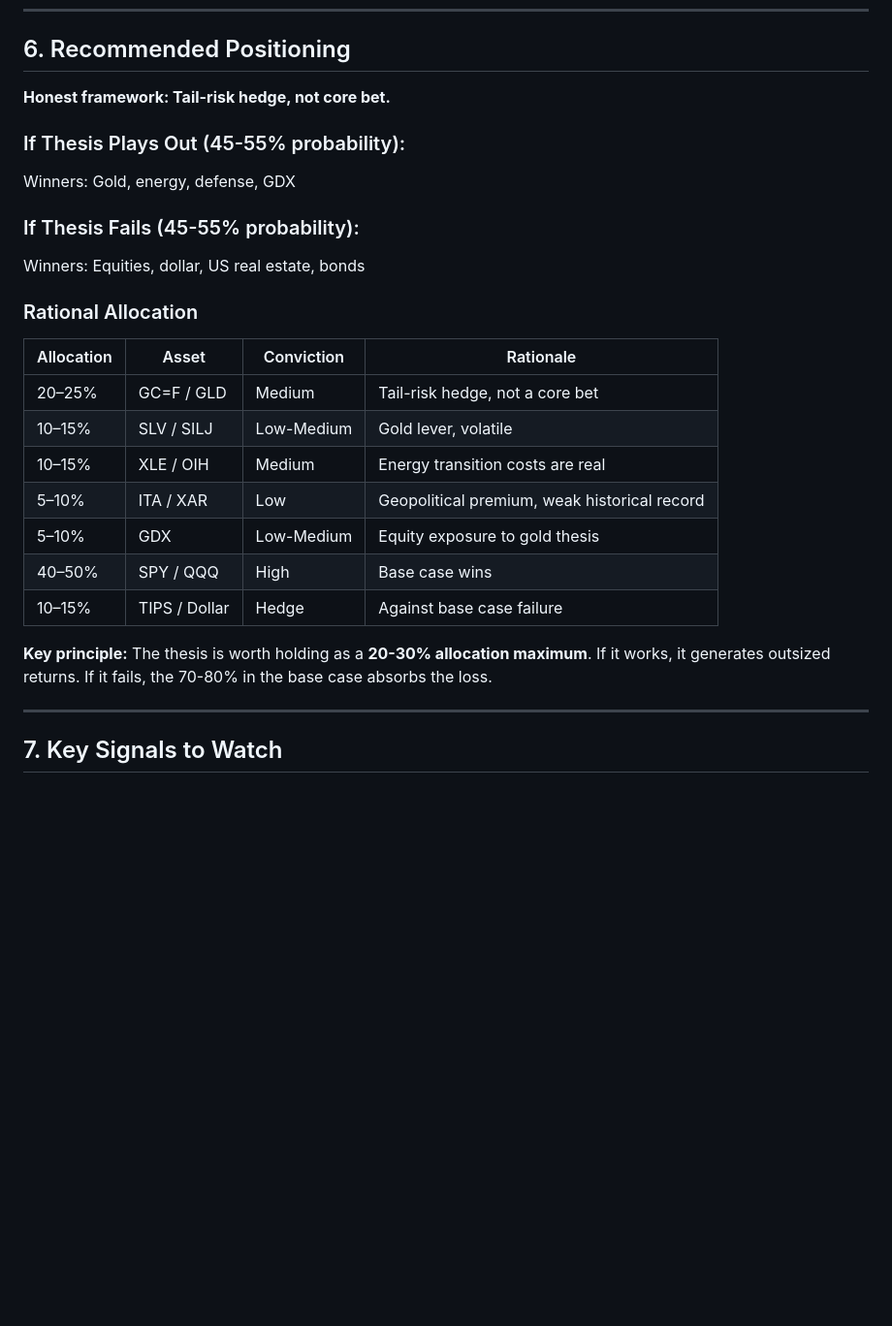
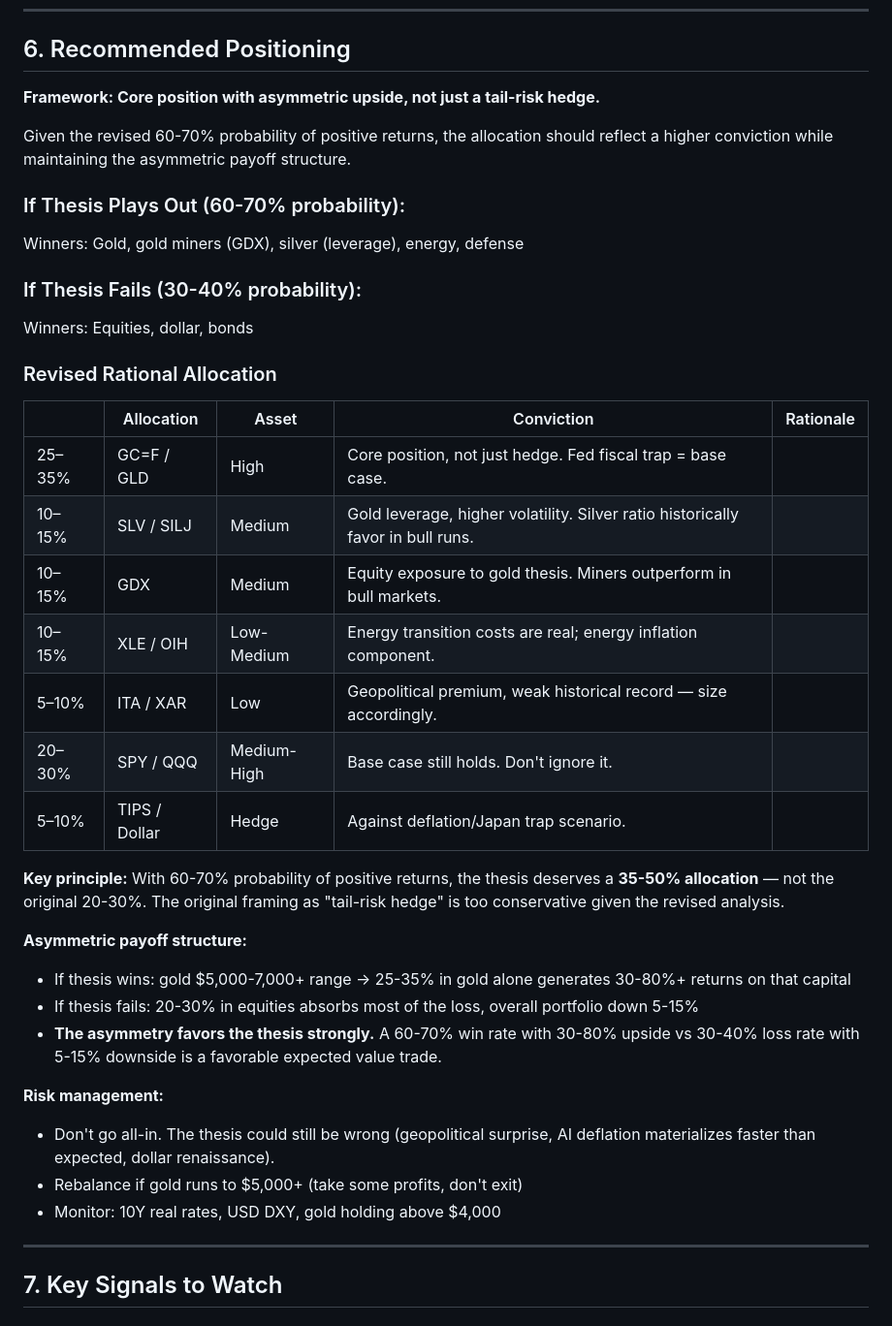
Before and after one commit to p1gg13f4rm3r/obsidian-vault, a Markdown page: 03-Trading/macro-thesis-consolidated.md, the part around one of its changes. Shown at 97% size. Drawn GitHub-style; blank space fills up the shorter version.

```diff
--- a/03-Trading/macro-thesis-consolidated.md
+++ b/03-Trading/macro-thesis-consolidated.md
@@ -679,29 +694,43 @@ The honest investor holds the thesis as a hedge, not a core position.
 <a name="6"></a>
 ## 6. Recommended Positioning
 
-**Honest framework: Tail-risk hedge, not core bet.**
+**Framework: Core position with asymmetric upside, not just a tail-risk hedge.**
 
-### If Thesis Plays Out (45-55% probability):
+Given the revised 60-70% probability of positive returns, the allocation should reflect a higher conviction while maintaining the asymmetric payoff structure.
 
-Winners: Gold, energy, defense, GDX
+### If Thesis Plays Out (60-70% probability):
 
-### If Thesis Fails (45-55% probability):
+Winners: Gold, gold miners (GDX), silver (leverage), energy, defense
 
-Winners: Equities, dollar, US real estate, bonds
+### If Thesis Fails (30-40% probability):
 
-### Rational Allocation
+Winners: Equities, dollar, bonds
 
-| Allocation | Asset | Conviction | Rationale |
-|-----------|-------|-----------|-----------|
-| 20–25% | GC=F / GLD | Medium | Tail-risk hedge, not a core bet |
-| 10–15% | SLV / SILJ | Low-Medium | Gold lever, volatile |
-| 10–15% | XLE / OIH | Medium | Energy transition costs are real |
-| 5–10% | ITA / XAR | Low | Geopolitical premium, weak historical record |
-| 5–10% | GDX | Low-Medium | Equity exposure to gold thesis |
-| 40–50% | SPY / QQQ | High | Base case wins |
-| 10–15% | TIPS / Dollar | Hedge | Against base case failure |
+### Revised Rational Allocation
 
-**Key principle:** The thesis is worth holding as a **20-30% allocation maximum**. If it works, it generates outsized returns. If it fails, the 70-80% in the base case absorbs the loss.
+|| Allocation | Asset | Conviction | Rationale |
+|-----------|-------|-----------|-----------|------------|
+| 25–35% | GC=F / GLD | High | Core position, not just hedge. Fed fiscal trap = base case. |
+| 10–15% | SLV / SILJ | Medium | Gold leverage, higher volatility. Silver ratio historically favor in bull runs. |
+| 10–15% | GDX | Medium | Equity exposure to gold thesis. Miners outperform in bull markets. |
+| 10–15% | XLE / OIH | Low-Medium | Energy transition costs are real; energy inflation component. |
+| 5–10% | ITA / XAR | Low | Geopolitical premium, weak historical record — size accordingly. |
+| 20–30% | SPY / QQQ | Medium-High | Base case still holds. Don't ignore it. |
+| 5–10% | TIPS / Dollar | Hedge | Against deflation/Japan trap scenario. |
+
+**Key principle:** With 60-70% probability of positive returns, the thesis deserves a **35-50% allocation** — not the original 20-30%. The original framing as "tail-risk hedge" is too conservative given the revised analysis.
+
+**Asymmetric payoff structure:**
+
+- If thesis wins: gold $5,000-7,000+ range → 25-35% in gold alone generates 30-80%+ returns on that capital
+- If thesis fails: 20-30% in equities absorbs most of the loss, overall portfolio down 5-15%
+- **The asymmetry favors the thesis strongly.** A 60-70% win rate with 30-80% upside vs 30-40% loss rate with 5-15% downside is a favorable expected value trade.
+
+**Risk management:**
+
+- Don't go all-in. The thesis could still be wrong (geopolitical surprise, AI deflation materializes faster than expected, dollar renaissance).
+- Rebalance if gold runs to $5,000+ (take some profits, don't exit)
+- Monitor: 10Y real rates, USD DXY, gold holding above $4,000
 
 ---
 
```
Also changed, not shown: other parts of 03-Trading/macro-thesis-consolidated.md (+24 -9 lines), 03-Trading/macro-thesis-consolidated-zh.md (+55 -26 lines).
